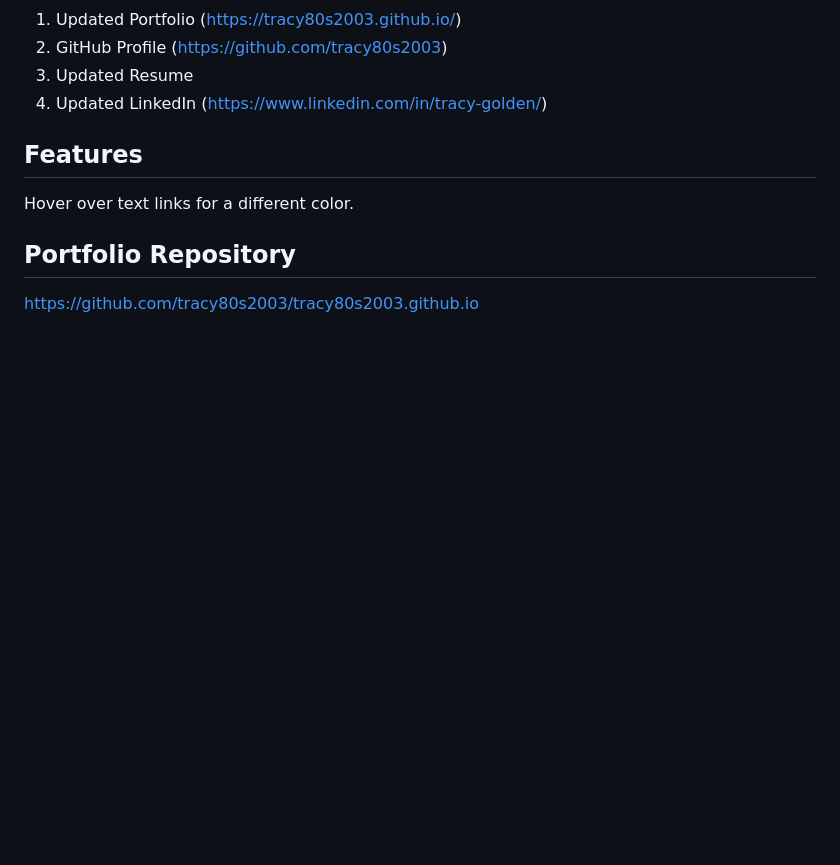
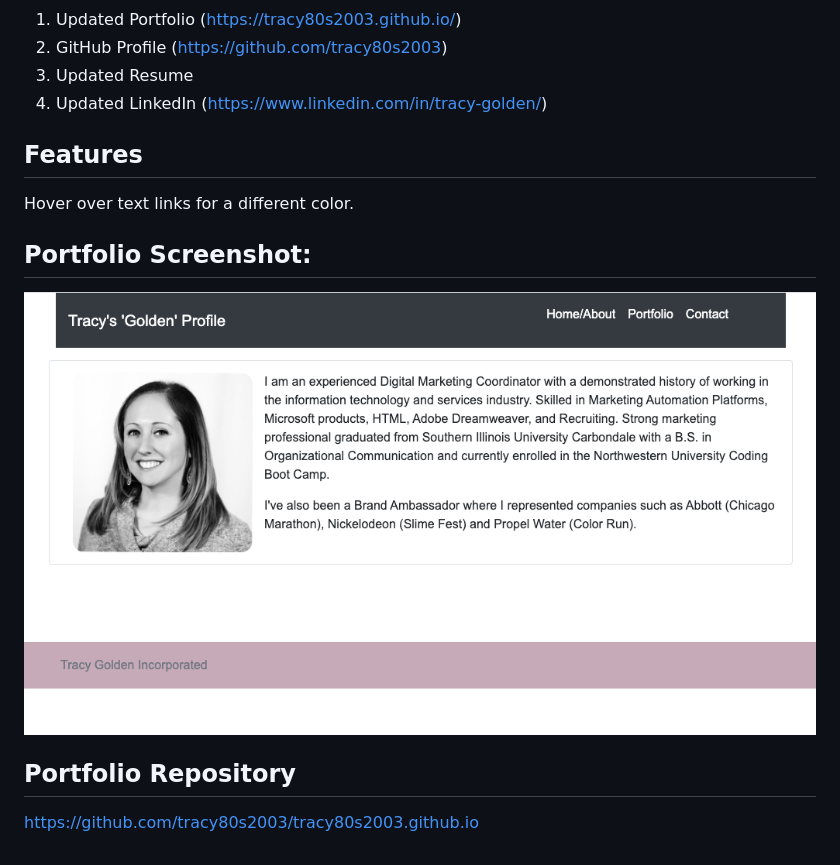
Before and after one commit to tracy80s2003/tracy80s2003.github.io, a Markdown page: README.md, the part around the change. GitHub-like rendering; pictures changed too: assets/images/portfolio-screenshot.png (added); blank space fills up the shorter version.

Commit message:
updated readme with screenshot

```diff
--- a/README.md
+++ b/README.md
@@ -20,6 +20,8 @@ The nav bar is consistent on all 3 pages and there are working links to each pag
 ## Features
 Hover over text links for a different color.
 
+## Portfolio Screenshot:
+<img src="./assets/images/portfolio-screenshot.png" />
 
 ## Portfolio Repository
 https://github.com/tracy80s2003/tracy80s2003.github.io
```
Also changed, not shown: 2 other files.
